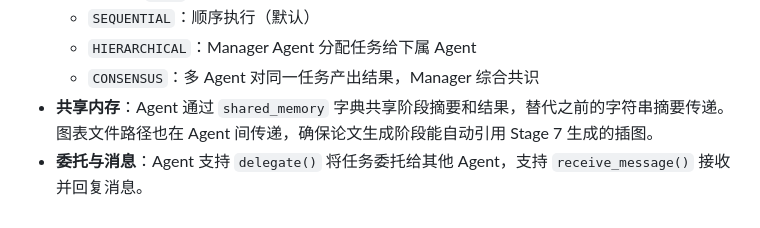
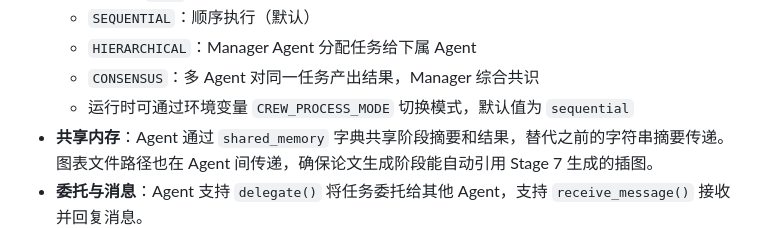
Before and after one commit to haitanghuaweimianTom/LabAgent-MutiAgentSystem, a Markdown page: 技术说明文档.md, the part around the change. Rendered like a GitHub page.

Commit message:
docs: update technical doc with CREW_PROCESS_MODE env var note

```diff
--- a/技术说明文档.md
+++ b/技术说明文档.md
@@ -359,6 +359,7 @@ src/knowledge/nature_figure/
   - `SEQUENTIAL`：顺序执行（默认）
   - `HIERARCHICAL`：Manager Agent 分配任务给下属 Agent
   - `CONSENSUS`：多 Agent 对同一任务产出结果，Manager 综合共识
+  - 运行时可通过环境变量 `CREW_PROCESS_MODE` 切换模式，默认值为 `sequential`
 - **共享内存**：Agent 通过 `shared_memory` 字典共享阶段摘要和结果，替代之前的字符串摘要传递。图表文件路径也在 Agent 间传递，确保论文生成阶段能自动引用 Stage 7 生成的插图。
 - **委托与消息**：Agent 支持 `delegate()` 将任务委托给其他 Agent，支持 `receive_message()` 接收并回复消息。
 
```
